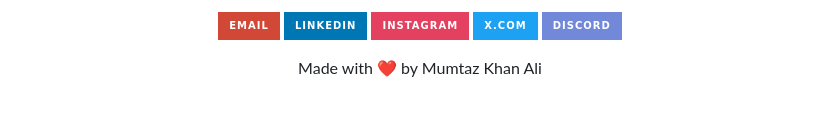
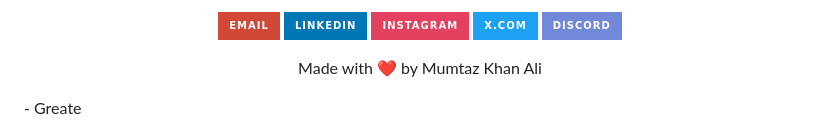
Before and after one commit to Prof-Dr-Asif-khan/Code_Clause_Internship_Artificial_Intelligence, a Markdown page: README.md, the part around the change. Rendered like a GitHub page; badges without logos; blank space fills up the shorter version.

```diff
--- a/README.md
+++ b/README.md
@@ -151,3 +151,4 @@ Project Link: [https://github.com/MumtazKhanAli/CodeClause_Internship_Program](h
 </p>
 
 <p align="center">Made with ❤️ by Mumtaz Khan Ali</p>
+- Greate
```
